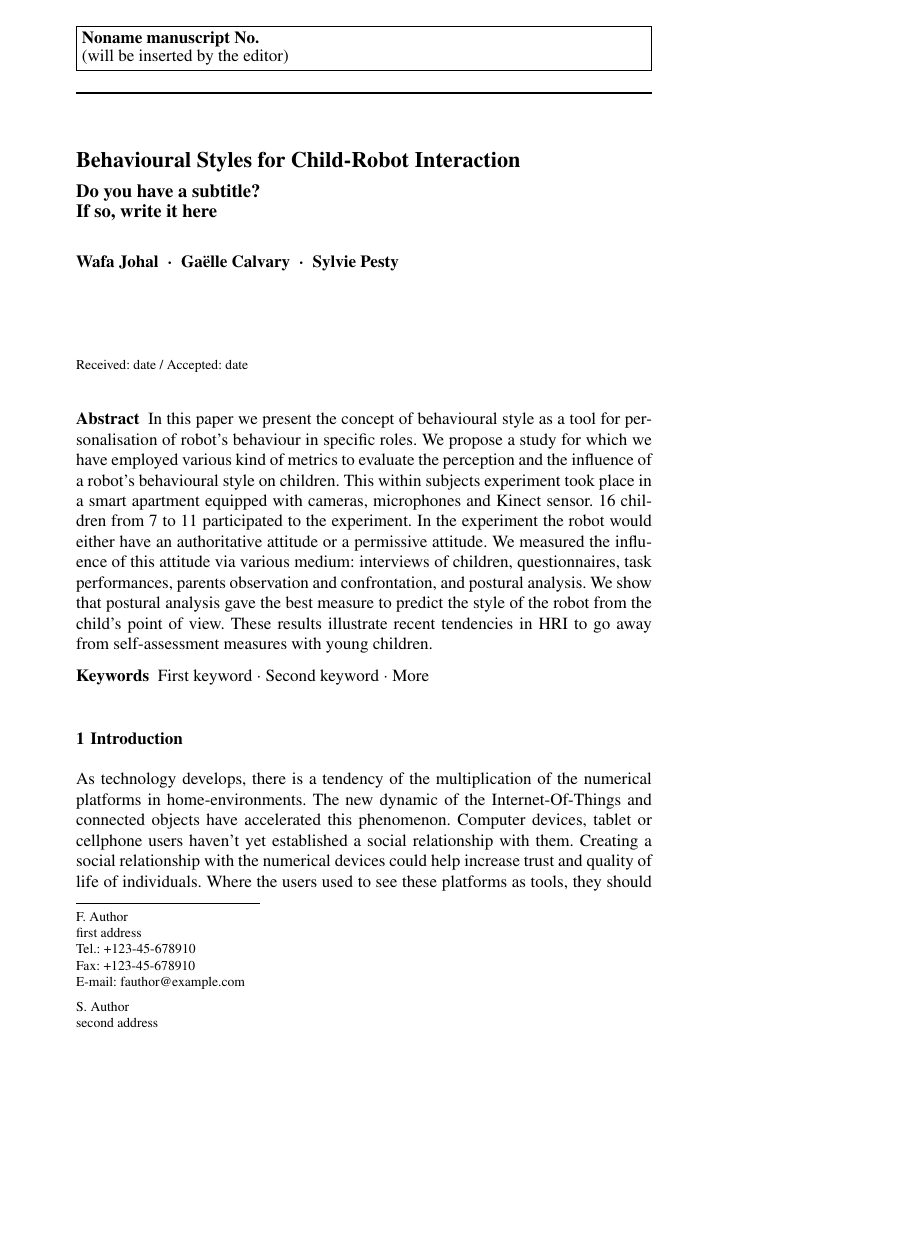
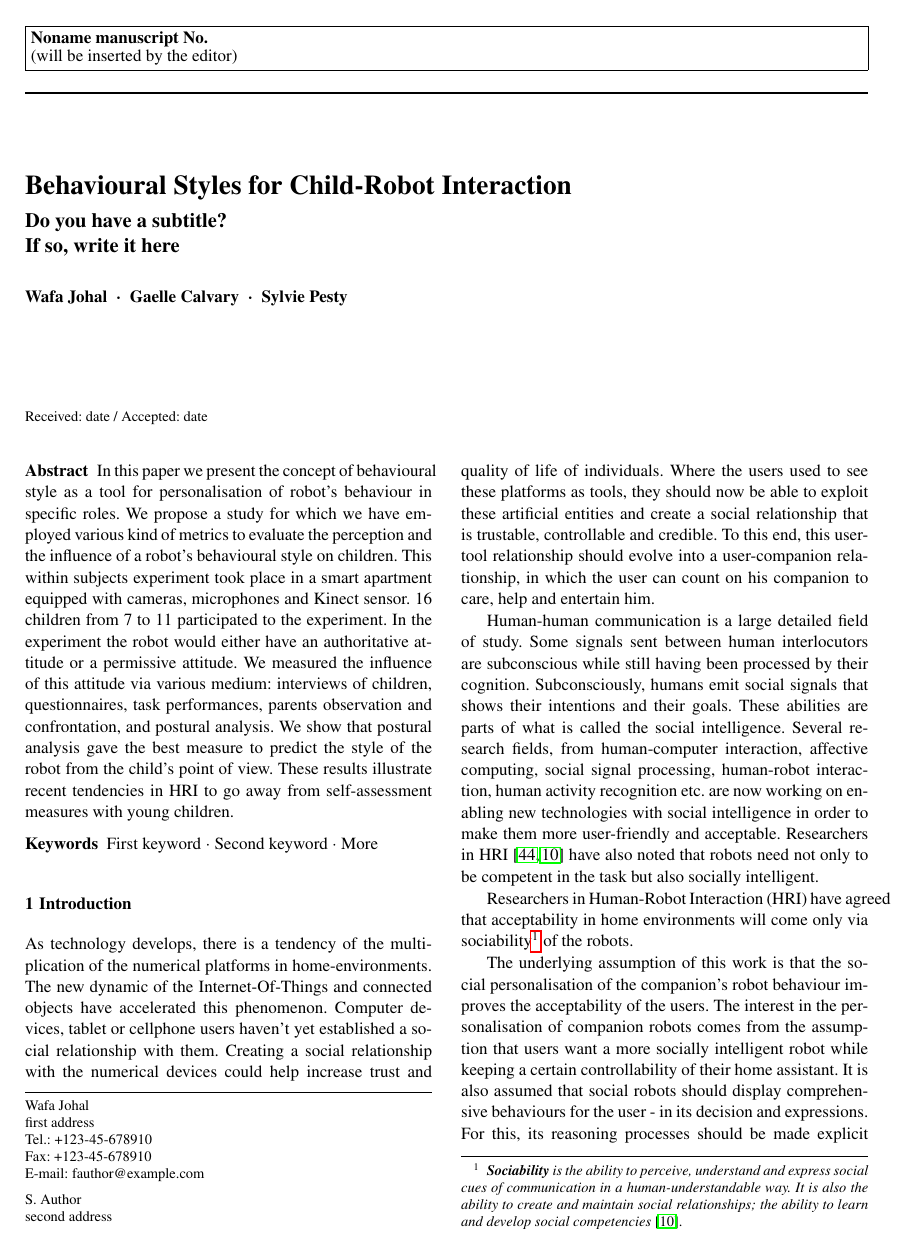
Before and after one commit to WafaJohal/JSORO_Styles, a LaTeX paper (JSORO.tex): page 1 of 19 before the commit and page 1 of 11 after it. Compiled offline with pdfLaTeX.

Commit message:
passed two col

```diff
--- a/JSORO.tex
+++ b/JSORO.tex
@@ -1,4 +1,4 @@
-\documentclass[smallextended]{svjour3}
+\documentclass[a4paper,twocolumn]{svjour3}
 
 %opening
 \usepackage{times}
@@ -19,13 +19,13 @@
 %\titlerunning{Short form of title}        % if too long for running head
 
 \author{Wafa Johal         \and
-        Gaëlle Calvary \and %etc.
+        Gaelle Calvary \and %etc.
         Sylvie Pesty
 }
 
 %\authorrunning{Short form of author list} % if too long for running head
 
-\institute{F. Author \at
+\institute{Wafa Johal \at
               first address \\
               Tel.: +123-45-678910\\
               Fax: +123-45-678910\\
```
Also changed, not shown: JSORO.pdf, JSORO.tex (5 more changed lines).
